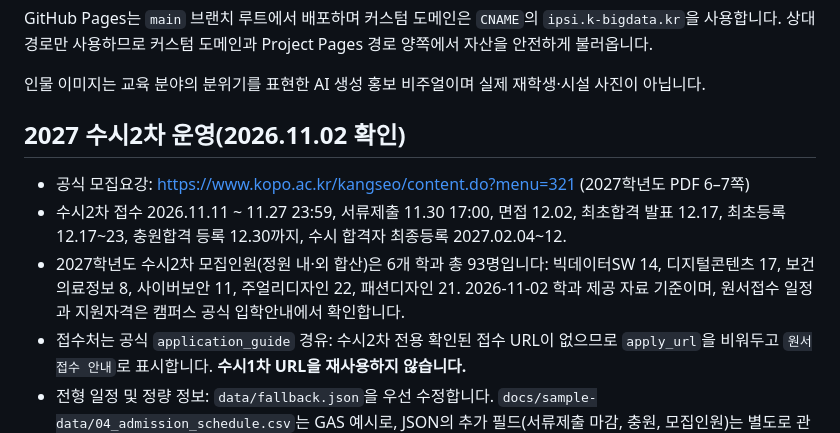
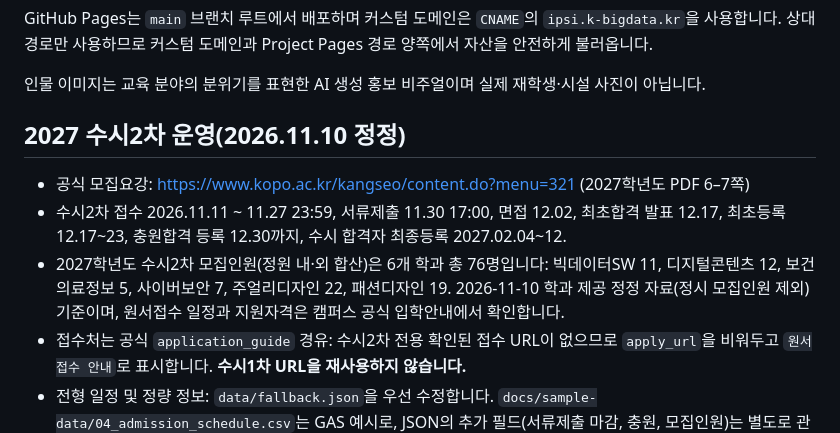
Before and after one commit to Hyeopgeon-Lee/k-bigdata-ipsi, a Markdown page: README.md, the part around the change. GitHub-like rendering.

Commit message:
fix(admissions): correct 2027 susi2 seats to 76 (Nov 10)

```diff
--- a/README.md
+++ b/README.md
@@ -27,11 +27,11 @@ GitHub Pages는 `main` 브랜치 루트에서 배포하며 커스텀 도메인
 
 인물 이미지는 교육 분야의 분위기를 표현한 AI 생성 홍보 비주얼이며 실제 재학생·시설 사진이 아닙니다.
 
-## 2027 수시2차 운영(2026.11.02 확인)
+## 2027 수시2차 운영(2026.11.10 정정)
 
 - 공식 모집요강: https://www.kopo.ac.kr/kangseo/content.do?menu=321 (2027학년도 PDF 6–7쪽)
 - 수시2차 접수 2026.11.11 ~ 11.27 23:59, 서류제출 11.30 17:00, 면접 12.02, 최초합격 발표 12.17, 최초등록 12.17~23, 충원합격 등록 12.30까지, 수시 합격자 최종등록 2027.02.04~12.
-- 2027학년도 수시2차 모집인원(정원 내·외 합산)은 6개 학과 총 93명입니다: 빅데이터SW 14, 디지털콘텐츠 17, 보건의료정보 8, 사이버보안 11, 주얼리디자인 22, 패션디자인 21. 2026-11-02 학과 제공 자료 기준이며, 원서접수 일정과 지원자격은 캠퍼스 공식 입학안내에서 확인합니다.
+- 2027학년도 수시2차 모집인원(정원 내·외 합산)은 6개 학과 총 76명입니다: 빅데이터SW 11, 디지털콘텐츠 12, 보건의료정보 5, 사이버보안 7, 주얼리디자인 22, 패션디자인 19. 2026-11-10 학과 제공 정정 자료(정시 모집인원 제외) 기준이며, 원서접수 일정과 지원자격은 캠퍼스 공식 입학안내에서 확인합니다.
 - 접수처는 공식 `application_guide` 경유: 수시2차 전용 확인된 접수 URL이 없으므로 `apply_url`을 비워두고 `원서접수 안내`로 표시합니다. **수시1차 URL을 재사용하지 않습니다.**
 - 전형 일정 및 정량 정보: `data/fallback.json`을 우선 수정합니다. `docs/sample-data/04_admission_schedule.csv`는 GAS 예시로, JSON의 추가 필드(서류제출 마감, 충원, 모집인원)는 별도로 관리합니다.
 - 날짜 카운트다운: Asia/Seoul 달력 날짜 기준. 휴대기기 타임존이 달라도 한국 기준 날짜로 표시.
```
